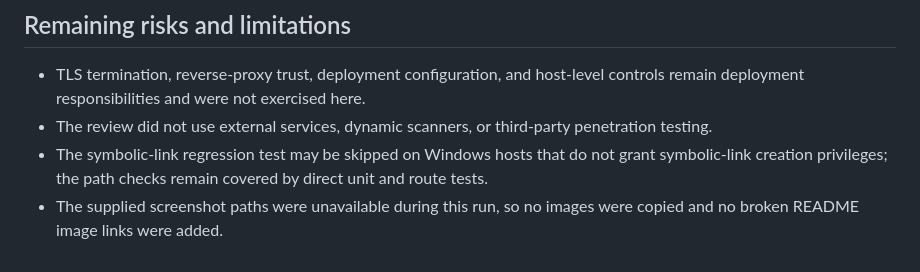
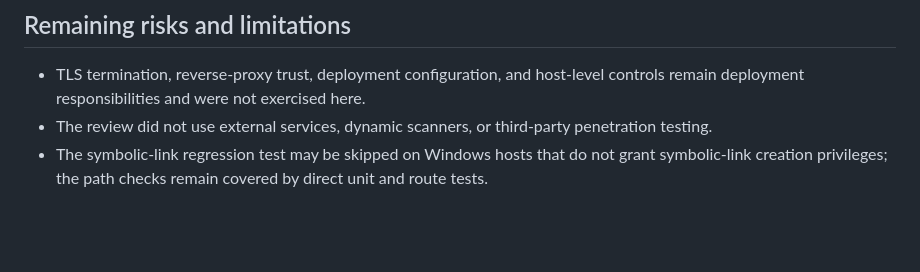
Before and after one commit to Jay-S99/CyberSec_Lab, a Markdown page: docs/security_review.md, the part around the change. GitHub-like rendering; blank space fills up the shorter version.

Commit message:
docs(security): Usunięto nieaktualną informację o niedostępnych zrzutach ekranu

```diff
--- a/docs/security_review.md
+++ b/docs/security_review.md
@@ -66,5 +66,3 @@ No Critical or High vulnerabilities were confirmed during this focused review.
 - The symbolic-link regression test may be skipped on Windows hosts that do not
   grant symbolic-link creation privileges; the path checks remain covered by
   direct unit and route tests.
-- The supplied screenshot paths were unavailable during this run, so no images
-  were copied and no broken README image links were added.
```
